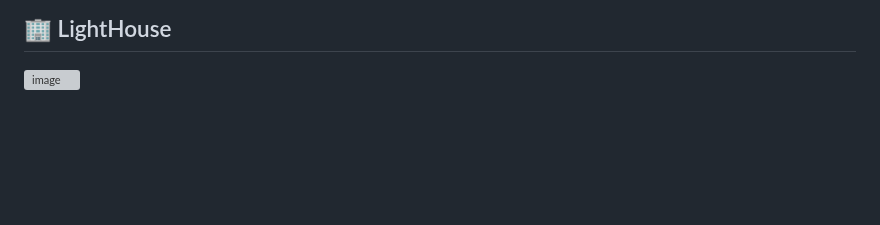
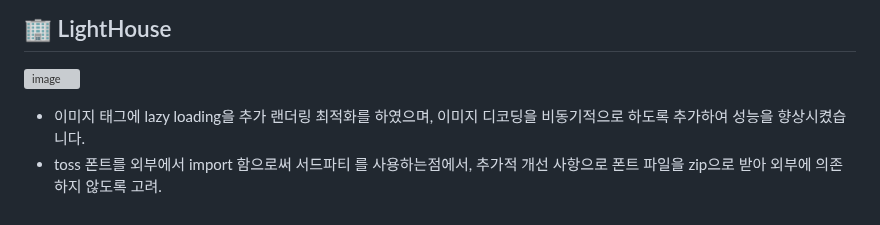
Before and after one commit to woorifisa-service-dev-4th/frontend-1st-woori-invest-web, a Markdown page: README.md, the part around the change. Rendered like a GitHub page; blank space fills up the shorter version; grey boxes are pictures that could not be loaded.

```diff
--- a/README.md
+++ b/README.md
@@ -203,3 +203,6 @@ body {
 
 ## 🏢 LightHouse
 ![image](https://github.com/user-attachments/assets/f5143a2d-e46f-48bb-b14f-7375f96b5641)
+
+- 이미지 태그에 lazy loading을 추가 랜더링 최적화를 하였으며, 이미지 디코딩을 비동기적으로 하도록 추가하여 성능을 향상시켰습니다.
+- toss 폰트를 외부에서 import 함으로써 서드파티 를 사용하는점에서, 추가적 개선 사항으로 폰트 파일을 zip으로 받아 외부에 의존하지 않도록 고려.
```
